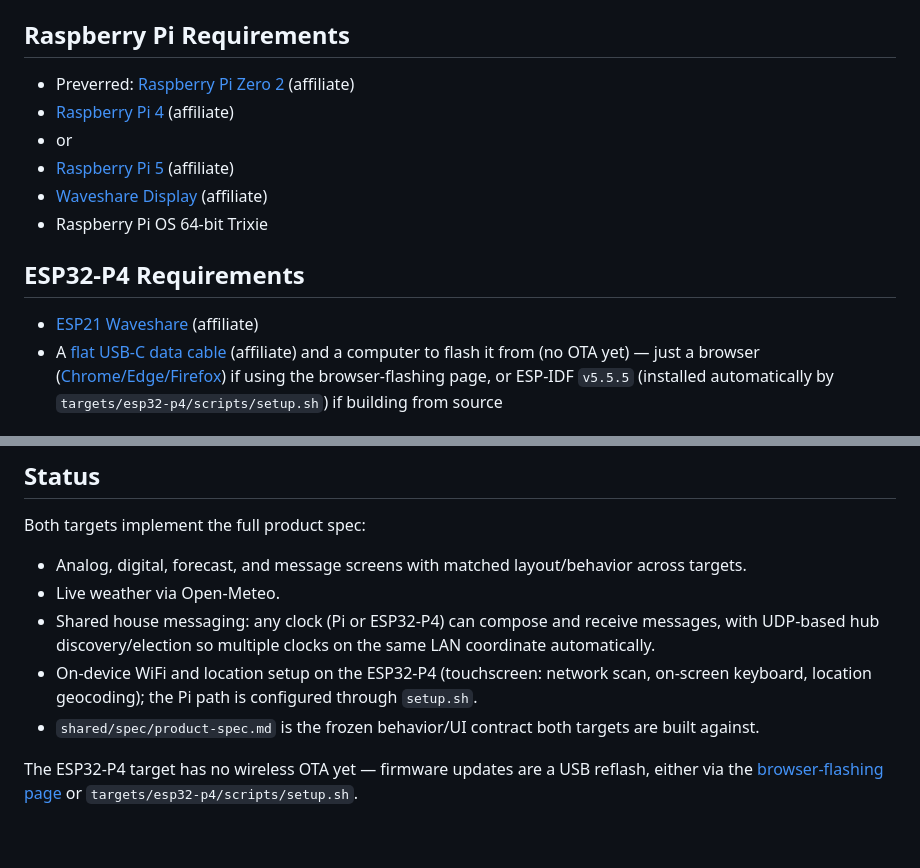
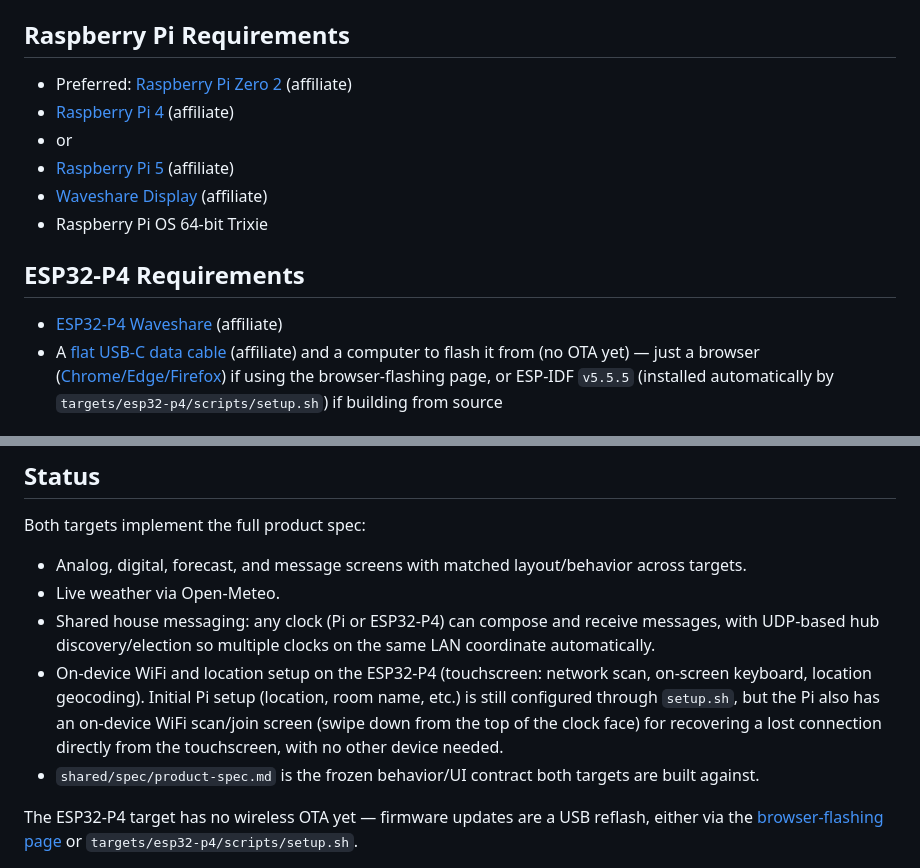
Before and after one commit to Canterrain/round-weather-display, a Markdown page: README.md, 2 parts joined by grey strips. GitHub-like rendering; blank space fills up the shorter version.

Commit message:
Fix README typos and document the Pi's new WiFi recovery screen
"Preverred" -> "Preferred", "ESP21 Waveshare" -> "ESP32-P4 Waveshare".
Also note the Pi's new on-device WiFi scan/join screen (swipe down
from the top of the clock face) alongside the existing ESP32-P4 entry.

```diff
--- a/README.md
+++ b/README.md
@@ -82,7 +82,7 @@ script.
 
 ## Raspberry Pi Requirements
 
-- Preverred: [Raspberry Pi Zero 2](https://seeedtechnologycoltd.sjv.io/QYvqYA) (affiliate)
+- Preferred: [Raspberry Pi Zero 2](https://seeedtechnologycoltd.sjv.io/QYvqYA) (affiliate)
 - [Raspberry Pi 4](https://amzn.to/40en56s) (affiliate)
 - or
 - [Raspberry Pi 5](https://amzn.to/3ZEJUQH) (affiliate)
@@ -91,7 +91,7 @@ script.
 
 ## ESP32-P4 Requirements
 
-- [ESP21 Waveshare](https://amzn.to/4csETBI) (affiliate)
+- [ESP32-P4 Waveshare](https://amzn.to/4csETBI) (affiliate)
 - A [flat USB-C data cable](https://amzn.to/4gJS7uQ) (affiliate) and a computer to flash it from (no OTA yet) — just a browser
   ([Chrome/Edge/Firefox](https://canterrain.github.io/round-weather-display/)) if using the browser-flashing page,
   or ESP-IDF `v5.5.5` (installed automatically by `targets/esp32-p4/scripts/setup.sh`) if building from source
@@ -179,7 +179,7 @@ Both targets implement the full product spec:
 - Analog, digital, forecast, and message screens with matched layout/behavior across targets.
 - Live weather via Open-Meteo.
 - Shared house messaging: any clock (Pi or ESP32-P4) can compose and receive messages, with UDP-based hub discovery/election so multiple clocks on the same LAN coordinate automatically.
-- On-device WiFi and location setup on the ESP32-P4 (touchscreen: network scan, on-screen keyboard, location geocoding); the Pi path is configured through `setup.sh`.
+- On-device WiFi and location setup on the ESP32-P4 (touchscreen: network scan, on-screen keyboard, location geocoding). Initial Pi setup (location, room name, etc.) is still configured through `setup.sh`, but the Pi also has an on-device WiFi scan/join screen (swipe down from the top of the clock face) for recovering a lost connection directly from the touchscreen, with no other device needed.
 - `shared/spec/product-spec.md` is the frozen behavior/UI contract both targets are built against.
 
 The ESP32-P4 target has no wireless OTA yet — firmware updates are a USB reflash, either via the
```
